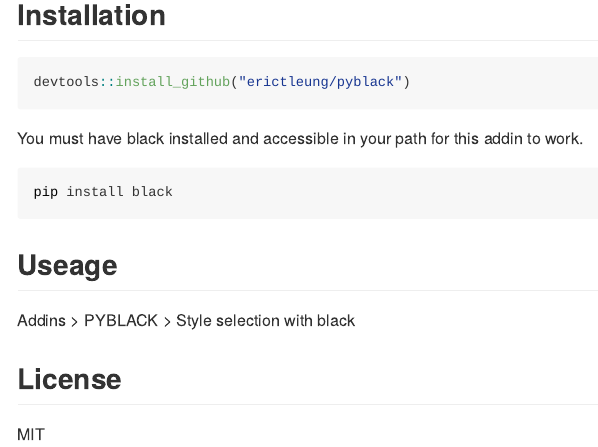
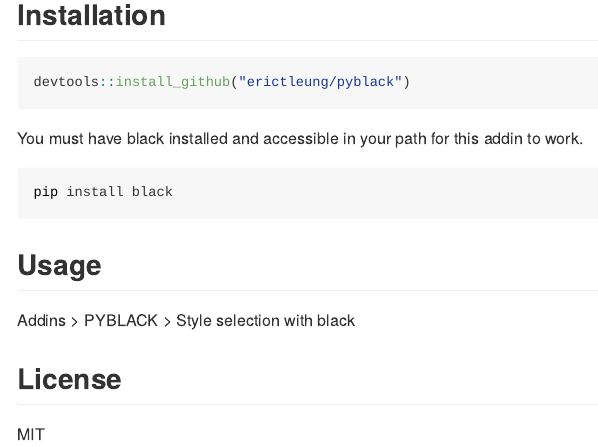
Before and after one commit to erictleung/pyblack, an R Markdown document (README.Rmd): the page in a window 1100 px wide, from 160 px down. The pictures show the output file README.md that the author committed with the source, drawn offline in the style of GitHub.

Commit message:
Fix spelling

````diff
--- a/README.Rmd
+++ b/README.Rmd
@@ -33,7 +33,7 @@
 pip install black
 ```
 
-## Useage
+## Usage
 
 Addins > PYBLACK > Style selection with black
 
````
Also changed, not shown: README.md.
